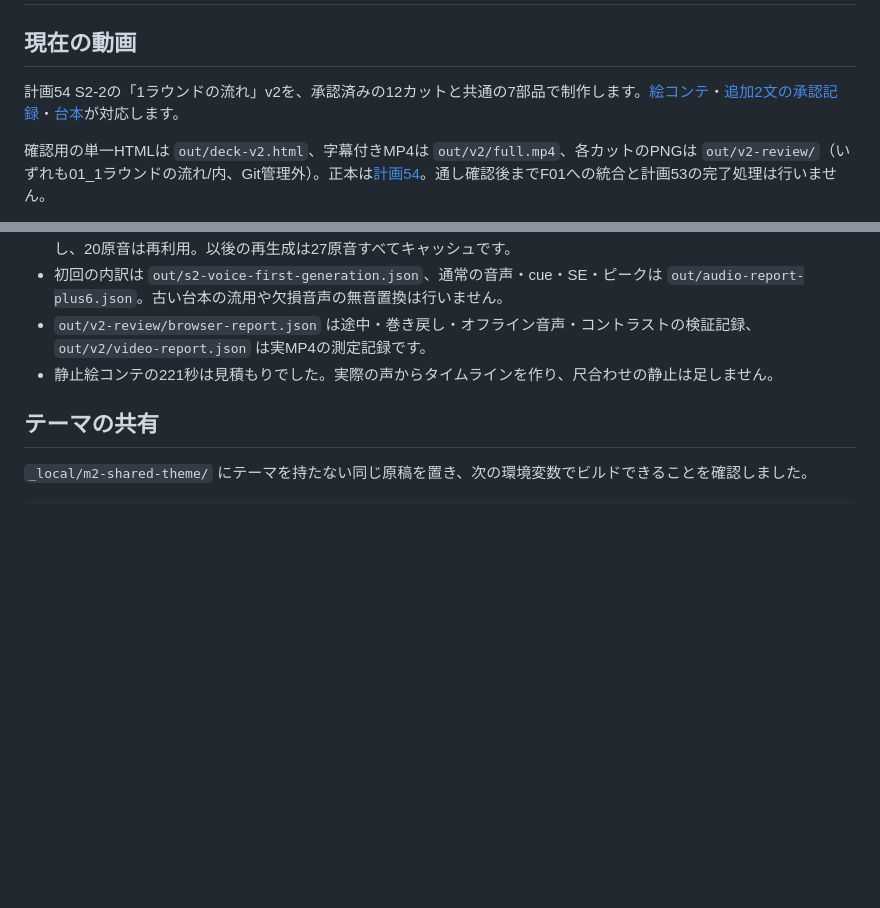
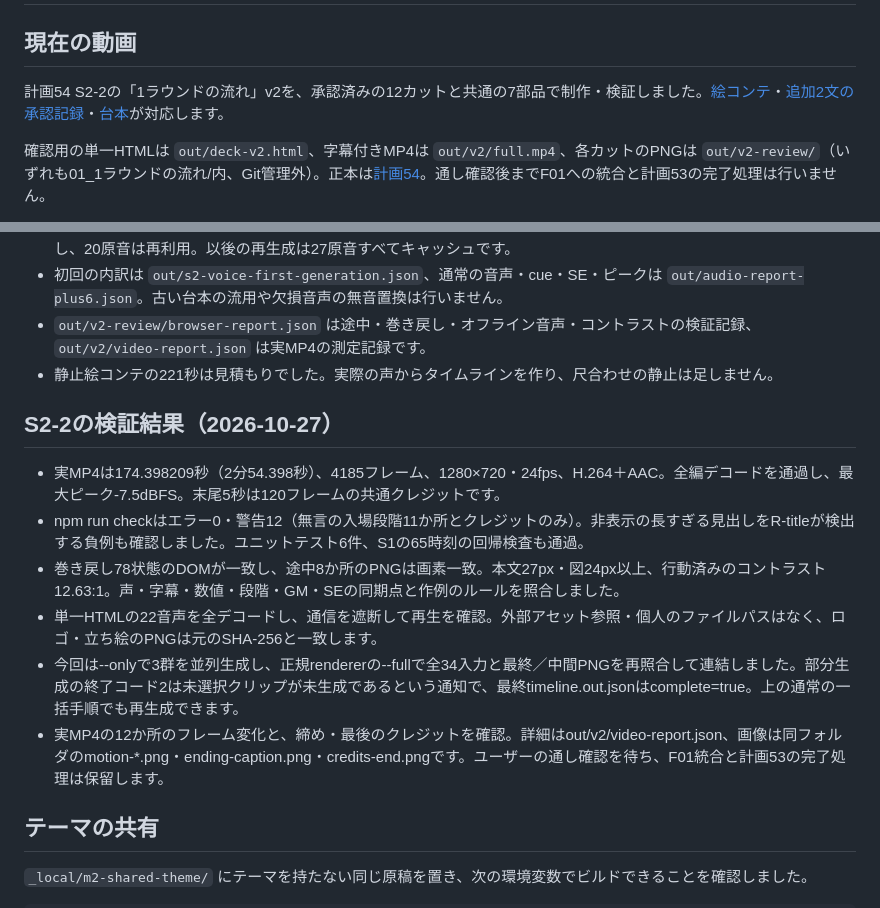
Before and after one commit to ronme06928-PowerfulFox/gemtrpg-bot, a Markdown page: typst_manual/動画/README.md, 2 parts joined by grey strips. Rendered like a GitHub page; blank space fills up the shorter version.

Commit message:
docs: record full v2 video verification results

```diff
--- a/typst_manual/動画/README.md
+++ b/typst_manual/動画/README.md
@@ -2,7 +2,7 @@
 
 ## 現在の動画
 
-計画54 S2-2の「1ラウンドの流れ」v2を、承認済みの12カットと共通の7部品で制作します。[絵コンテ](01_1ラウンドの流れ/storyboard-v2.md)・[追加2文の承認記録](01_1ラウンドの流れ/narration-v2-proposal.md)・[台本](01_1ラウンドの流れ/narration.md)が対応します。
+計画54 S2-2の「1ラウンドの流れ」v2を、承認済みの12カットと共通の7部品で制作・検証しました。[絵コンテ](01_1ラウンドの流れ/storyboard-v2.md)・[追加2文の承認記録](01_1ラウンドの流れ/narration-v2-proposal.md)・[台本](01_1ラウンドの流れ/narration.md)が対応します。
 
 確認用の単一HTMLは `out/deck-v2.html`、字幕付きMP4は `out/v2/full.mp4`、各カットのPNGは `out/v2-review/`（いずれも01_1ラウンドの流れ/内、Git管理外）。正本は[計画54](../../manuals/planned/54_Explainer_Video_Series_Plan.md)。通し確認後までF01への統合と計画53の完了処理は行いません。
 
@@ -116,6 +116,15 @@ node typst_manual/動画/scripts/verify-round-v2-video.mjs
 - `out/v2-review/browser-report.json` は途中・巻き戻し・オフライン音声・コントラストの検証記録、`out/v2/video-report.json` は実MP4の測定記録です。
 - 静止絵コンテの221秒は見積もりでした。実際の声からタイムラインを作り、尺合わせの静止は足しません。
 
+## S2-2の検証結果（2026-10-27）
+
+- 実MP4は174.398209秒（2分54.398秒）、4185フレーム、1280×720・24fps、H.264＋AAC。全編デコードを通過し、最大ピーク-7.5dBFS。末尾5秒は120フレームの共通クレジットです。
+- npm run checkはエラー0・警告12（無言の入場段階11か所とクレジットのみ）。非表示の長すぎる見出しをR-titleが検出する負例も確認しました。ユニットテスト6件、S1の65時刻の回帰検査も通過。
+- 巻き戻し78状態のDOMが一致し、途中8か所のPNGは画素一致。本文27px・図24px以上、行動済みのコントラスト12.63:1。声・字幕・数値・段階・GM・SEの同期点と作例のルールを照合しました。
+- 単一HTMLの22音声を全デコードし、通信を遮断して再生を確認。外部アセット参照・個人のファイルパスはなく、ロゴ・立ち絵のPNGは元のSHA-256と一致します。
+- 今回は--onlyで3群を並列生成し、正規rendererの--fullで全34入力と最終／中間PNGを再照合して連結しました。部分生成の終了コード2は未選択クリップが未生成であるという通知で、最終timeline.out.jsonはcomplete=true。上の通常の一括手順でも再生成できます。
+- 実MP4の12か所のフレーム変化と、締め・最後のクレジットを確認。詳細はout/v2/video-report.json、画像は同フォルダのmotion-*.png・ending-caption.png・credits-end.pngです。ユーザーの通し確認を待ち、F01統合と計画53の完了処理は保留します。
+
 ## テーマの共有
 
 
```
Also changed, not shown: manuals/planned/54_Explainer_Video_Series_Plan.md (+12 -2 lines), 1 other file.
